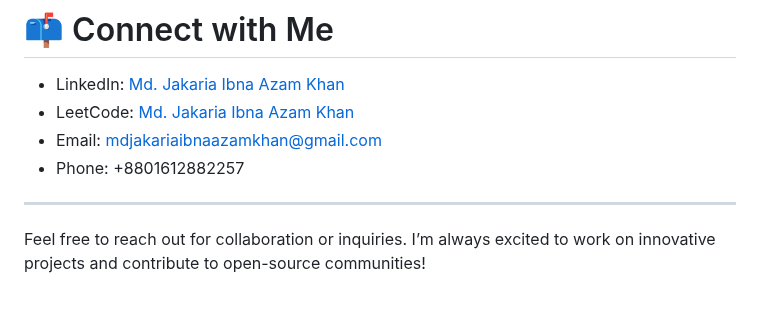
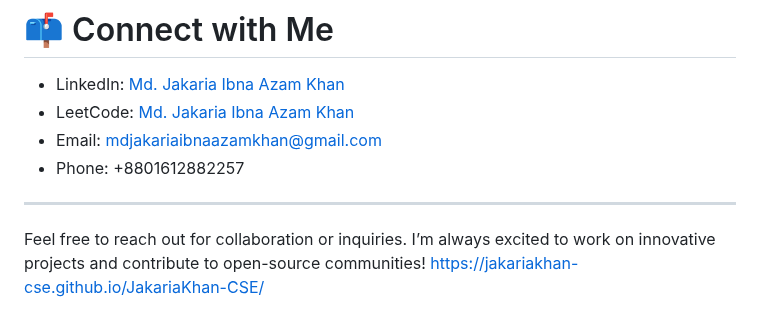
Before and after one commit to JakariaKhan-CSE/JakariaKhan-CSE, a Markdown page: README.md, the part around the change. Rendered like a GitHub page.

```diff
--- a/README.md
+++ b/README.md
@@ -74,3 +74,4 @@ An e-commerce platform supporting user authentication, product browsing, and ord
 ---
 
 Feel free to reach out for collaboration or inquiries. I’m always excited to work on innovative projects and contribute to open-source communities!
+https://jakariakhan-cse.github.io/JakariaKhan-CSE/
```
